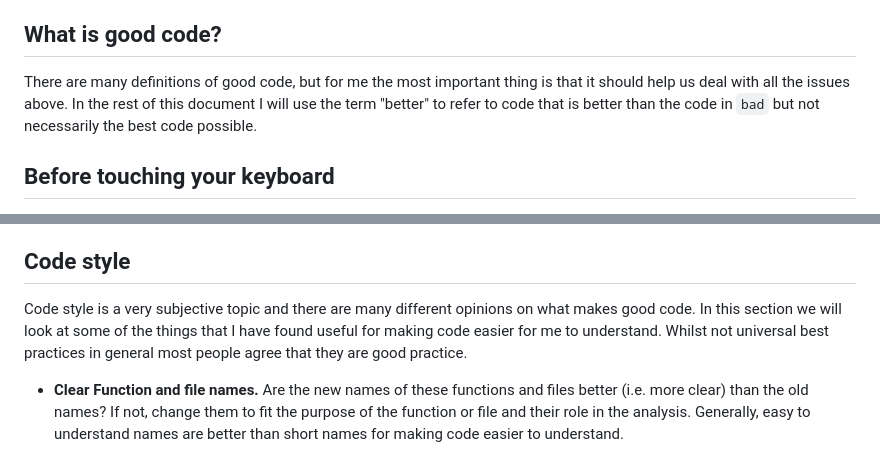
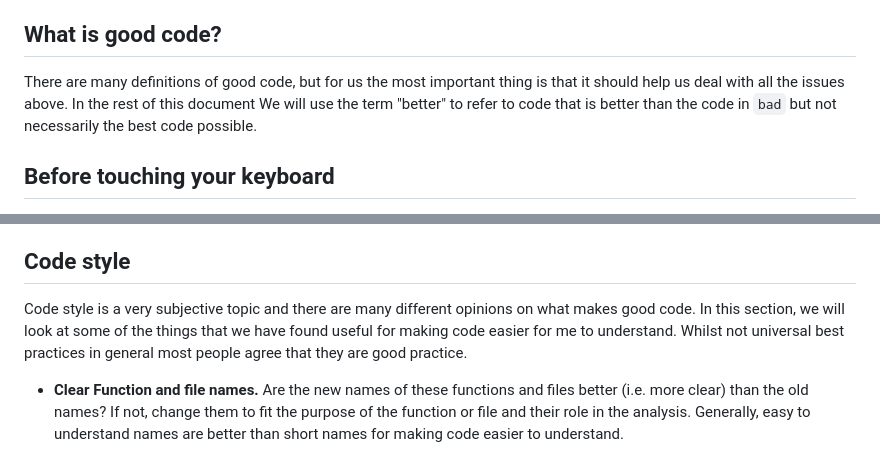
Before and after one commit to seabbs/badtobetter, a Markdown page: README.md, 2 parts joined by grey strips. Drawn GitHub-style.

Commit message:
use plural consistently

```diff
--- a/README.md
+++ b/README.md
@@ -18,7 +18,7 @@ We would argue that the time and resources required to write good code are well
 
 ## What is good code?
 
-There are many definitions of good code, but for me the most important thing is that it should help us deal with all the issues above. In the rest of this document I will use the term "better" to refer to code that is better than the code in `bad` but not necessarily the best code possible.
+There are many definitions of good code, but for us the most important thing is that it should help us deal with all the issues above. In the rest of this document We will use the term "better" to refer to code that is better than the code in `bad` but not necessarily the best code possible.
 
 ## Before touching your keyboard
 
@@ -60,7 +60,7 @@ You should now be able to run your code and reproduce `bad/figure.png`. If you h
 
 ## Code style
 
-Code style is a very subjective topic and there are many different opinions on what makes good code. In this section we will look at some of the things that I have found useful for making code easier for me to understand. Whilst not universal best practices in general most people agree that they are good practice.
+Code style is a very subjective topic and there are many different opinions on what makes good code. In this section, we will look at some of the things that we have found useful for making code easier for me to understand. Whilst not universal best practices in general most people agree that they are good practice.
 
 - **Clear Function and file names.** Are the new names of these functions and files better (i.e. more clear) than the old names? If not, change them to fit the purpose of the function or file and their role in the analysis. Generally, easy to understand names are better than short names for making code easier to understand.
 
```
